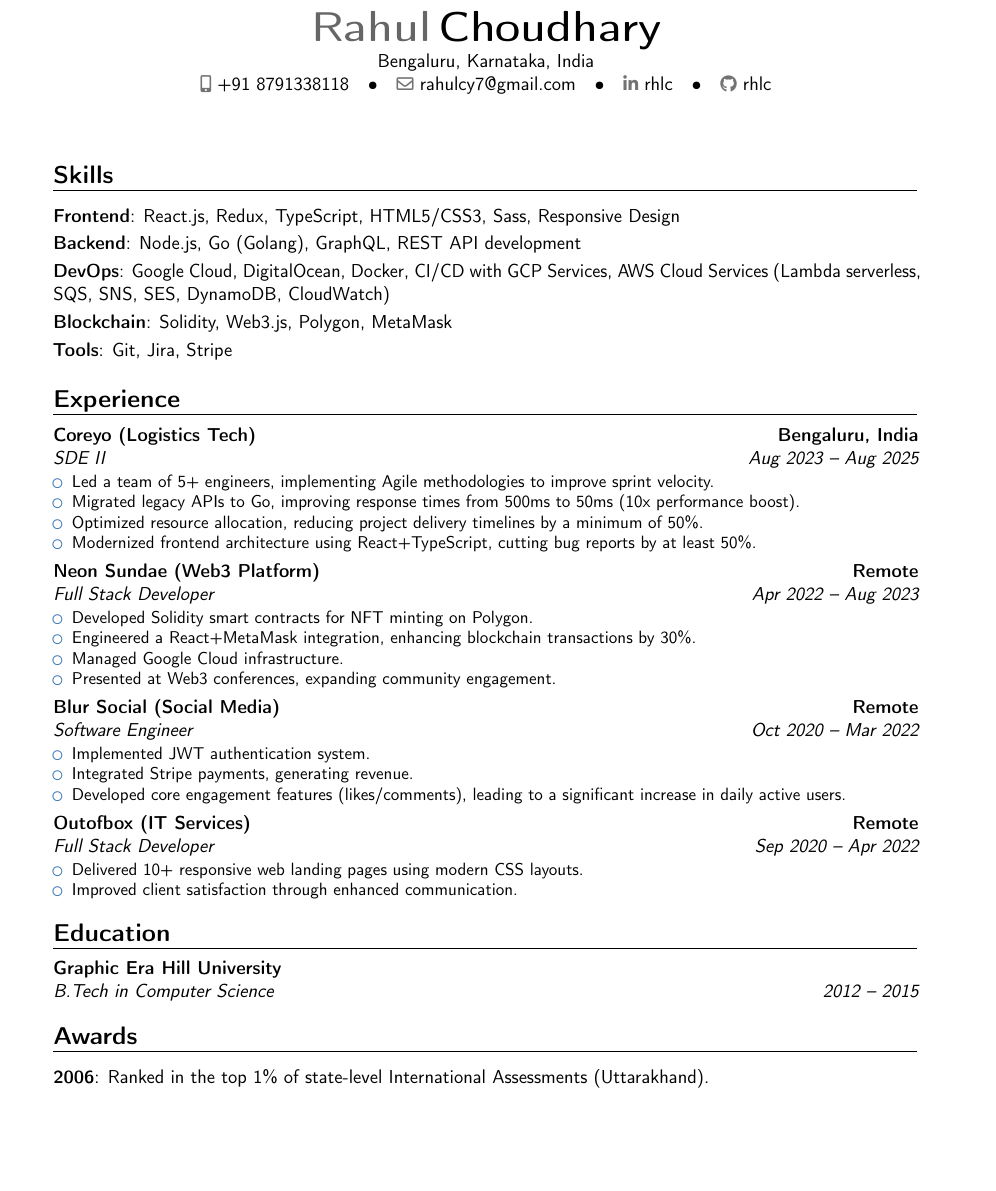
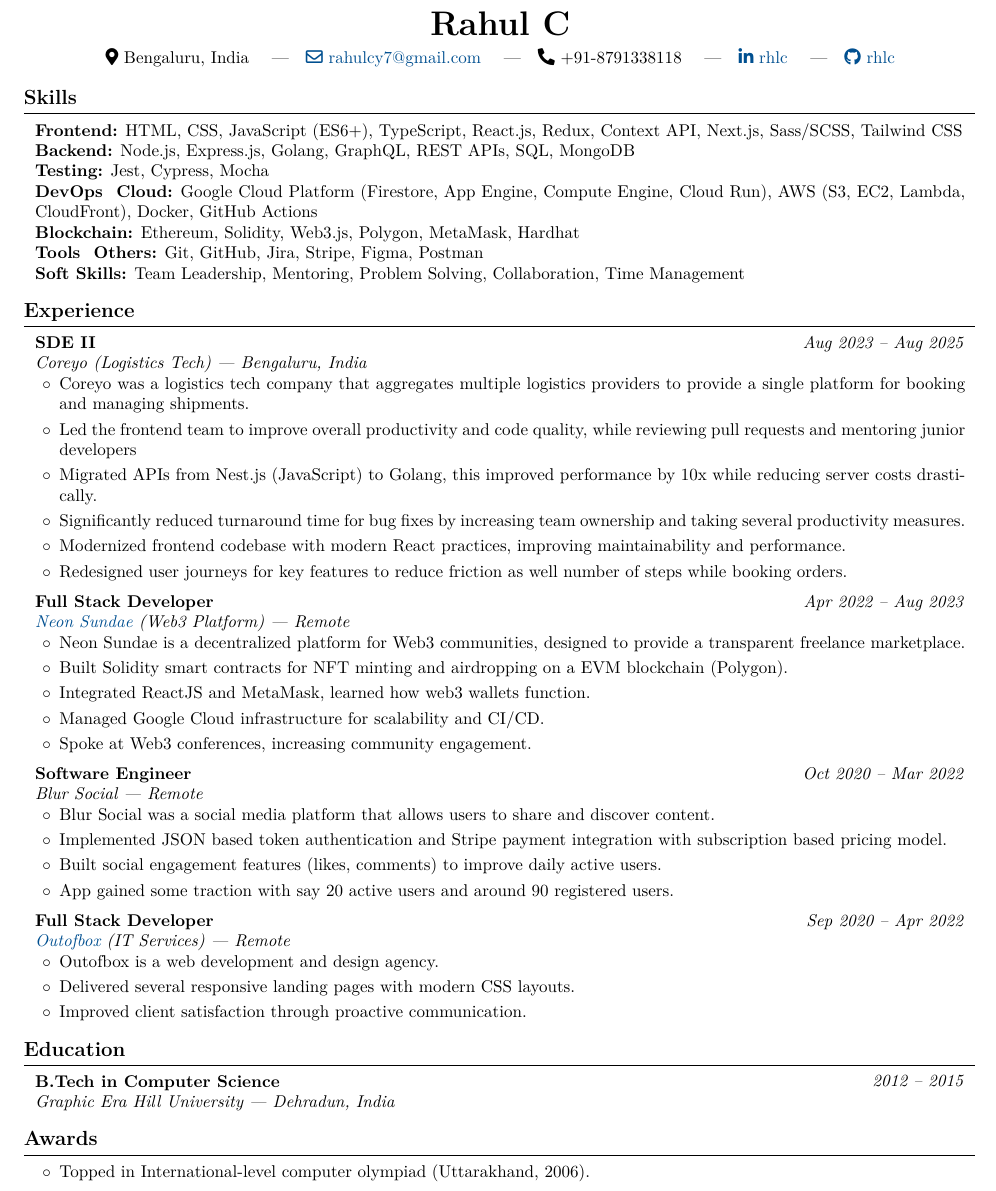
Before and after one commit to rhlc/resume, a LaTeX document (rahul_choudhary.tex): part of the page, cut so that both start at the same text, the shorter picture padded with empty space. Compiled offline with pdfLaTeX.

Commit message:
updated again

```diff
--- a/rahul_choudhary.tex
+++ b/rahul_choudhary.tex
@@ -4,2 +2 @@
 
-\usepackage[scale=0.85]{geometry}
@@ -7,7 +33 @@
 
-\name{Rahul}{Choudhary}
-\address{Bengaluru, Karnataka, India}{}{}
-\email{rahulcy7@gmail.com}
-\phone[mobile]{+91~8791338118}
-\social[linkedin]{rhlc} % Replace with actual
-\social[github]{rhlc}       % Replace with actual
@@ -16,53 +79,105 @@
 \begin{document}
 
-\makecvtitle
+% ----- HEADER -----
+\begin{center}
+    {\fontsize{20pt}{20pt}\selectfont \textbf{Rahul C}}\\
+    \vspace{0.15cm}
+    {\faMapMarker*~Bengaluru, India \quad|\quad
+     \href{mailto:rahulcy7@gmail.com}{\faEnvelope[regular]~rahulcy7@gmail.com} \quad|\quad
+     \faPhone*~+91-8791338118 \quad|\quad
+     \href{https://linkedin.com/in/rhlc}{\faLinkedinIn~rhlc} \quad|\quad
+     \href{https://github.com/rhlc}{\faGithub~rhlc}}
+\end{center}
 
-%------------------------------------------------------------------------------
+% ----- SKILLS -----
 \section{Skills}
-\cvitem{\textbf{Frontend}}{React.js, Redux, TypeScript, HTML5/CSS3, Sass, Responsive Design}
-\cvitem{\textbf{Backend}}{Node.js, Go (Golang), GraphQL, REST API development}
-\cvitem{\textbf{DevOps}}{Google Cloud, DigitalOcean, Docker, CI/CD with GCP Services, AWS Cloud Services (Lambda serverless, SQS, SNS, SES, DynamoDB, CloudWatch)}
-\cvitem{\textbf{Blockchain}}{Solidity, Web3.js, Polygon, MetaMask}
-\cvitem{\textbf{Tools}}{Git, Jira, Stripe}
+\begin{onecolentry}
+\textbf{Frontend:} HTML, CSS, JavaScript (ES6+), TypeScript, React.js, Redux, Context API, Next.js, Sass/SCSS, Tailwind CSS \\
+\textbf{Backend:} Node.js, Express.js, Golang, GraphQL, REST APIs, SQL, MongoDB \\
+\textbf{Testing:} Jest, Cypress, Mocha \\
+\textbf{DevOps & Cloud:} Google Cloud Platform (Firestore, App Engine, Compute Engine, Cloud Run), AWS (S3, EC2, Lambda, CloudFront), Docker, GitHub Actions \\
+\textbf{Blockchain:} Ethereum, Solidity, Web3.js, Polygon, MetaMask, Hardhat \\
+\textbf{Tools & Others:} Git, GitHub, Jira, Stripe, Figma, Postman \\
+\textbf{Soft Skills:} Team Leadership, Mentoring, Problem Solving, Collaboration, Time Management
+\end{onecolentry}
 
-%------------------------------------------------------------------------------
+
+% ----- EXPERIENCE -----
 \section{Experience}
 
-\cventry{Aug 2023 -- Aug 2025}{SDE II}{Coreyo (Logistics Tech)}{Bengaluru, India}{}{
-\begin{itemize}
-  \item Led a team of 5+ engineers, implementing Agile methodologies to improve sprint velocity.
-  \item Migrated legacy APIs to Go, improving response times from 500ms to 50ms (10x performance boost).
-  \item Optimized resource allocation, reducing project delivery timelines by a minimum of 50\%.
-  \item Modernized frontend architecture using React+TypeScript, cutting bug reports by at least 50\%.
-\end{itemize}}
+\begin{twocolentry}{\textit{Aug 2023 -- Aug 2025}}
+    \textbf{SDE II} \\
+    \textit{Coreyo (Logistics Tech) — Bengaluru, India}
+\end{twocolentry}
+\begin{onecolentry}
+\begin{highlights}
+    \item Coreyo was a logistics tech company that aggregates multiple logistics providers to provide a single platform for booking and managing shipments.
+    \item Led the frontend team to improve overall productivity and code quality, while reviewing pull requests and mentoring junior developers
+    \item Migrated APIs from Nest.js (JavaScript) to Golang, this improved performance by 10x while reducing server costs drastically.
+    \item Significantly reduced turnaround time for bug fixes by increasing team ownership and taking several productivity measures.
+    \item Modernized frontend codebase with modern React practices, improving maintainability and performance.
+    \item Redesigned user journeys for key features to reduce friction as well number of steps while booking orders.
+\end{highlights}
+\end{onecolentry}
 
-\cventry{Apr 2022 -- Aug 2023}{Full Stack Developer}{Neon Sundae (Web3 Platform)}{Remote}{}{
-\begin{itemize}
-  \item Developed Solidity smart contracts for NFT minting on Polygon.
-  \item Engineered a React+MetaMask integration, enhancing blockchain transactions by 30\%.
-  \item Managed Google Cloud infrastructure.
-  \item Presented at Web3 conferences, expanding community engagement.
-\end{itemize}}
+\vspace{0.2cm}
 
-\cventry{Oct 2020 -- Mar 2022}{Software Engineer}{Blur Social (Social Media)}{Remote}{}{
-\begin{itemize}
-  \item Implemented JWT authentication system.
-  \item Integrated Stripe payments, generating revenue.
-  \item Developed core engagement features (likes/comments), leading to a significant increase in daily active users.
-\end{itemize}}
+\begin{twocolentry}{\textit{Apr 2022 -- Aug 2023}}
+    \textbf{Full Stack Developer} \\
+    \textit{\href{https://app.neonsundae.xyz/}{Neon Sundae} (Web3 Platform) — Remote}
+\end{twocolentry}
+\begin{onecolentry}
+\begin{highlights}
+    \item Neon Sundae is a decentralized platform for Web3 communities, designed to provide a transparent freelance marketplace.
+    \item Built Solidity smart contracts for NFT minting and airdropping on a EVM blockchain (Polygon).
+    \item Integrated ReactJS and MetaMask, learned how web3 wallets function.
+    \item Managed Google Cloud infrastructure for scalability and CI/CD.
+    \item Spoke at Web3 conferences, increasing community engagement.
+\end{highlights}
+\end{onecolentry}
 
-\cventry{Sep 2020 -- Apr 2022}{Full Stack Developer}{Outofbox (IT Services)}{Remote}{}{
-\begin{itemize}
-  \item Delivered 10+ responsive web landing pages using modern CSS layouts.
-  \item Improved client satisfaction through enhanced communication.
-\end{itemize}}
+\vspace{0.2cm}
 
-%------------------------------------------------------------------------------
+\begin{twocolentry}{\textit{Oct 2020 -- Mar 2022}}
+    \textbf{Software Engineer} \\
+    \textit{Blur Social — Remote}
+\end{twocolentry}
+\begin{onecolentry}
+\begin{highlights}
+    \item Blur Social was a social media platform that allows users to share and discover content.
+    \item Implemented JSON based token authentication and Stripe payment integration with subscription based pricing model.
+    \item Built social engagement features (likes, comments) to improve daily active users.
+    \item App gained some traction with say 20 active users and around 90 registered users.
+\end{highlights}
+\end{onecolentry}
+
+\vspace{0.2cm}
+
+\begin{twocolentry}{\textit{Sep 2020 -- Apr 2022}}
+    \textbf{Full Stack Developer} \\
+    \textit{\href{https://outofbox.co}{Outofbox}  (IT Services) — Remote}
+\end{twocolentry}
+\begin{onecolentry}
+\begin{highlights}
+    \item Outofbox is a web development and design agency.
+    \item Delivered several responsive landing pages with modern CSS layouts.
+    \item Improved client satisfaction through proactive communication.
+\end{highlights}
+\end{onecolentry}
+
+% ----- EDUCATION -----
 \section{Education}
-\cventry{2012 -- 2015}{B.Tech in Computer Science}{Graphic Era Hill University}{}{}{}
+\begin{twocolentry}{\textit{2012 -- 2015}}
+    \textbf{B.Tech in Computer Science} \\
+    \textit{Graphic Era Hill University — Dehradun, India}
+\end{twocolentry}
 
-%------------------------------------------------------------------------------
+% ----- AWARDS -----
 \section{Awards}
-\cvitem{2006}{Ranked in the top 1\% of state-level International Assessments (Uttarakhand).}
+\begin{onecolentry}
+\begin{highlights}
+    \item Topped in International-level computer olympiad (Uttarakhand, 2006).
+\end{highlights}
+\end{onecolentry}
 
 \end{document}
```
Also changed, not shown: rahul_choudhary.tex (80 more changed lines).
